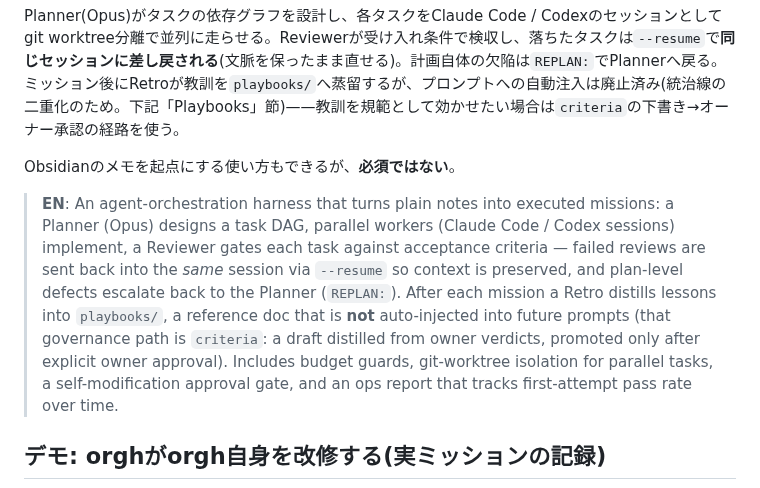
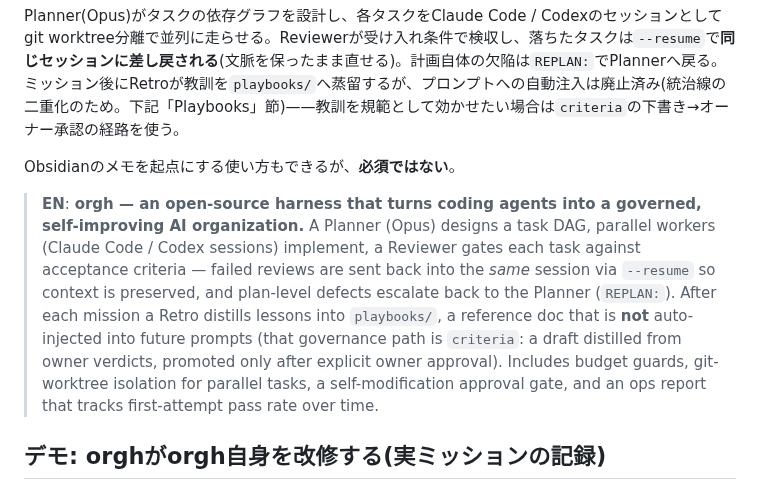
Before and after one commit to reirei0126/orgh, a Markdown page: README.md, the part around the change. Rendered like a GitHub page.

Commit message:
docs(readme): 英語タグラインを追加(レジュメ・対外表記と統一)
Co-Authored-By: Claude Fable 5 <noreply@anthropic.com>
Claude-Session: https://claude.ai/code/session_017bvvq5ALEhYa5g8hHWW1SB

```diff
--- a/README.md
+++ b/README.md
@@ -10,7 +10,7 @@ Planner(Opus)がタスクの依存グラフを設計し、各タスクをClaude
 
 Obsidianのメモを起点にする使い方もできるが、**必須ではない**。
 
-> **EN**: An agent-orchestration harness that turns plain notes into executed missions: a Planner (Opus) designs a task DAG, parallel workers (Claude Code / Codex sessions) implement, a Reviewer gates each task against acceptance criteria — failed reviews are sent back into the *same* session via `--resume` so context is preserved, and plan-level defects escalate back to the Planner (`REPLAN:`). After each mission a Retro distills lessons into `playbooks/`, a reference doc that is **not** auto-injected into future prompts (that governance path is `criteria`: a draft distilled from owner verdicts, promoted only after explicit owner approval). Includes budget guards, git-worktree isolation for parallel tasks, a self-modification approval gate, and an ops report that tracks first-attempt pass rate over time.
+> **EN**: **orgh — an open-source harness that turns coding agents into a governed, self-improving AI organization.** A Planner (Opus) designs a task DAG, parallel workers (Claude Code / Codex sessions) implement, a Reviewer gates each task against acceptance criteria — failed reviews are sent back into the *same* session via `--resume` so context is preserved, and plan-level defects escalate back to the Planner (`REPLAN:`). After each mission a Retro distills lessons into `playbooks/`, a reference doc that is **not** auto-injected into future prompts (that governance path is `criteria`: a draft distilled from owner verdicts, promoted only after explicit owner approval). Includes budget guards, git-worktree isolation for parallel tasks, a self-modification approval gate, and an ops report that tracks first-attempt pass rate over time.
 
 ## デモ: orghがorgh自身を改修する(実ミッションの記録)
 
```
